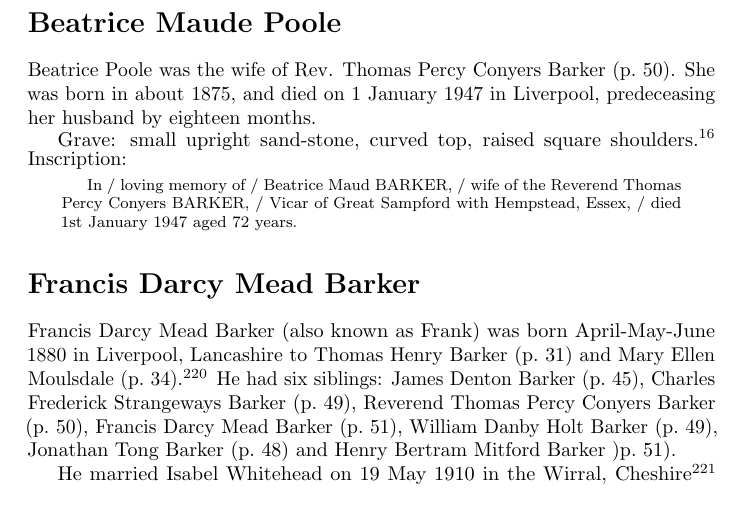
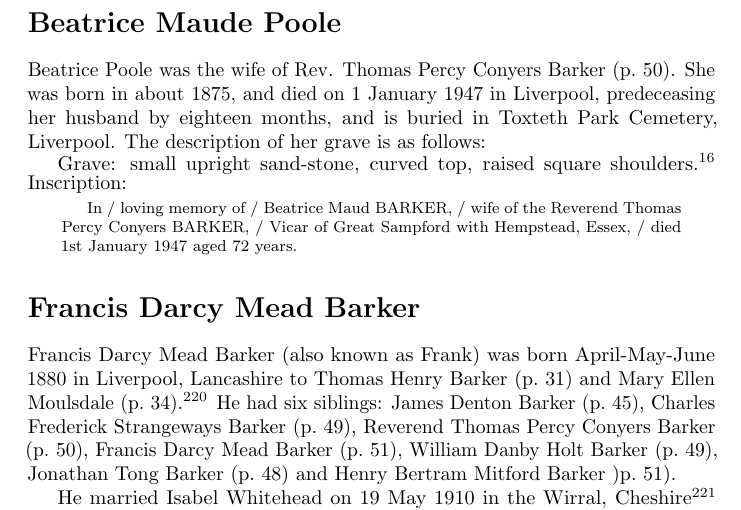
Before and after one commit to samwilson/cfb, a LaTeX book (main.tex, which reads biographies/Beatrice_Maude_Poole.tex): part of page 51 of 85, cut so that both start at the same text. Compiled offline with pdfLaTeX.

Commit message:
Update Beatrice_Maude_Poole.tex

```diff
--- a/biographies/Beatrice_Maude_Poole.tex
+++ b/biographies/Beatrice_Maude_Poole.tex
@@ -1,7 +1,7 @@
 \biohead{Beatrice Maude Poole}{}
 
 Beatrice Poole was the wife of Rev. Thomas Percy Conyers Barker (\p{Thomas_Percy_Conyers_Barker}).
-She was born in about 1875, and died on 1 January 1947 in Liverpool, predeceasing her husband by eighteen months.
+She was born in about 1875, and died on 1 January 1947 in Liverpool, predeceasing her husband by eighteen months, and is buried in Toxteth Park Cemetery, Liverpool.  The description of her grave is as follows:
 
 Grave: small upright sand-stone, curved top, raised square shoulders.\cite{ToxtethParkCemeteryInscriptions} Inscription:
 \begin{quotation}
```
